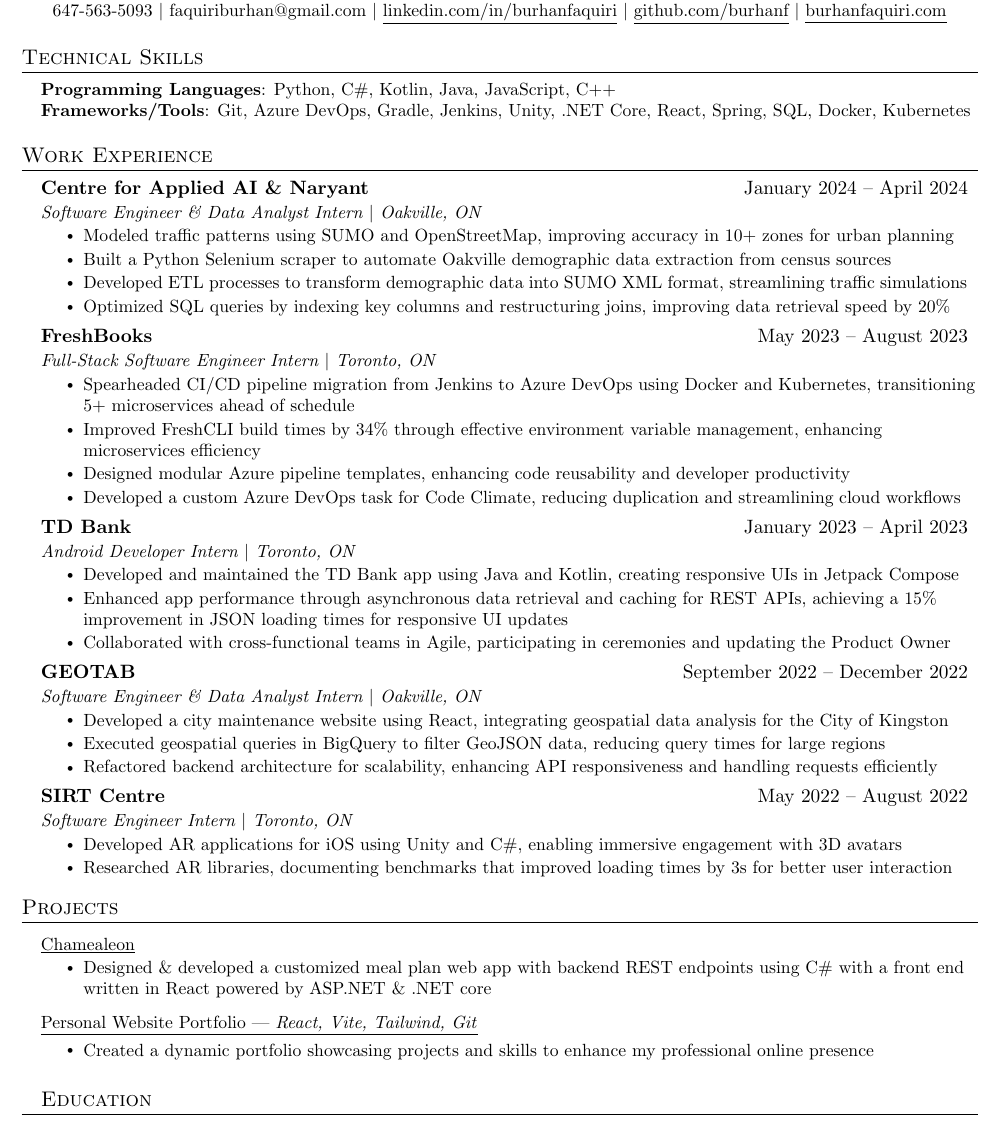
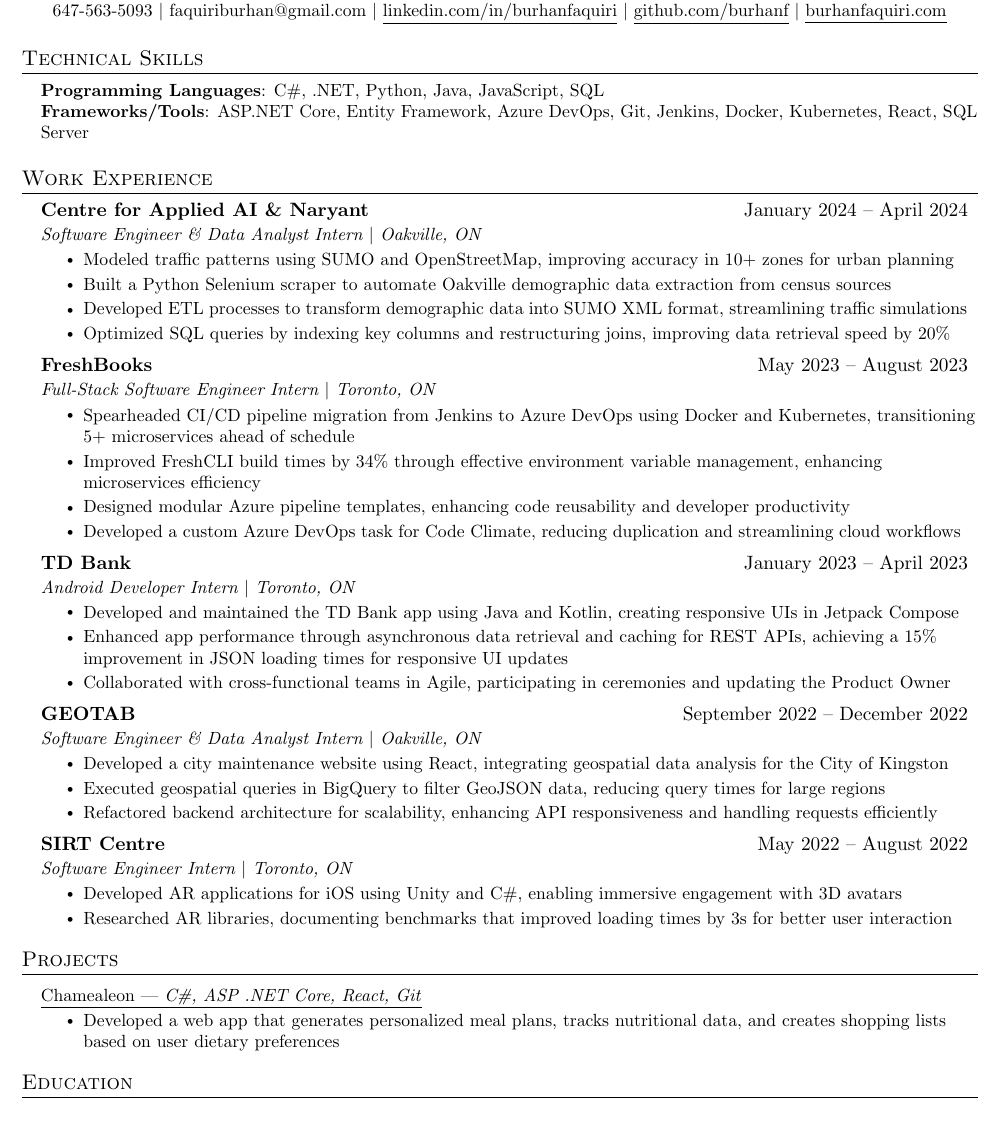
Before and after one commit to imrahnf/latex-resume, a LaTeX document (main.tex, which reads projects.tex, technical_skills.tex): part of the page, cut so that both start at the same text. Compiled offline with pdfLaTeX.

Commit message:
updated c#

```diff
--- a/projects.tex
+++ b/projects.tex
@@ -12,10 +12,10 @@
       %     \resumeItemListEnd
 
 
-      \resumeProjectHeading{Chamealeon}{https://github.com/burhanf/Chamealeon}
+      \resumeProjectHeading{Chamealeon | \textit{C\#, ASP .NET Core, React, Git}}{https://github.com/burhanf/Chamealeon}
       % Chamealeon - .NET, C#, React
       \resumeItemListStart
-        \resumeItem{Designed \& developed a customized meal plan web app with backend REST endpoints using C\# with a front end written in React powered by ASP.NET \& .NET core}
+        \resumeItem{Developed a web app that generates personalized meal plans, tracks nutritional data, and creates shopping lists based on user dietary preferences}
       \resumeItemListEnd
 
       % \resumeProjectHeading{World Cup Tracker}{https://github.com/burhanf/2018-World-Cup}
@@ -32,11 +32,11 @@
     %   \resumeItemListEnd
 
 
-      \resumeProjectHeading{Personal Website Portfolio | \textit{React, Vite, Tailwind, Git}}{https://www.burhanfaquiri.com/}
+      % \resumeProjectHeading{Personal Website Portfolio | \textit{React, Vite, Tailwind, Git}}{https://www.burhanfaquiri.com/}
 
-          % Personal site - React
-          \resumeItemListStart
-          \resumeItem{Created a dynamic portfolio showcasing projects and skills to enhance my professional online presence}
+      %     % Personal site - React
+      %     \resumeItemListStart
+      %     \resumeItem{Created a dynamic portfolio showcasing projects and skills to enhance my professional online presence}
 
       %     \resumeItemListEnd
 
--- a/technical_skills.tex
+++ b/technical_skills.tex
@@ -1,7 +1,7 @@
 \section{Technical Skills}
  \begin{itemize}[leftmargin=0.15in, label={}]
     \small{\item{
-      \textbf{Programming Languages}{: Python, C\#, Kotlin, Java, JavaScript, C++ } \\
-     \textbf{Frameworks/Tools}{: Git, Azure DevOps, Gradle, Jenkins, Unity, .NET Core, React, Spring, SQL, Docker, Kubernetes }\\
+      \textbf{Programming Languages}{: C\#, .NET, Python, Java, JavaScript, SQL} \\
+      \textbf{Frameworks/Tools}{: ASP.NET Core, Entity Framework, Azure DevOps, Git, Jenkins, Docker, Kubernetes, React, SQL Server} \\
     }}
  \end{itemize}
```
Also changed, not shown: Burhan_Faquiri_Resume.pdf.
